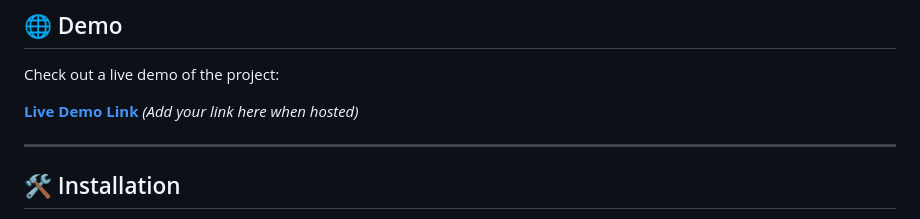
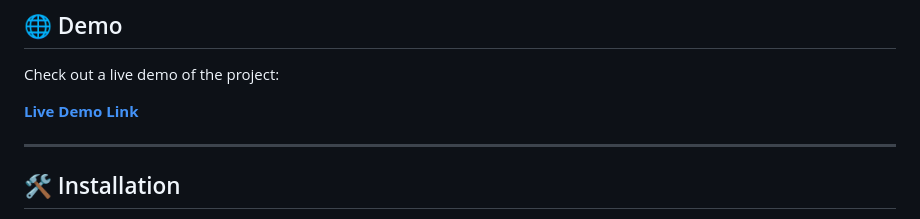
Before and after one commit to gourabsen21s/ai-messenger-app, a Markdown page: README.md, the part around the change. Rendered like a GitHub page.

```diff
--- a/README.md
+++ b/README.md
@@ -32,7 +32,7 @@ Users select their known language, send messages, and receive translated respons
 
 Check out a live demo of the project:
 
-**[Live Demo Link](#)** _(Add your link here when hosted)_
+**[Live Demo Link](https://echoverse.azurewebsites.net)**
 
 ---
 
```
